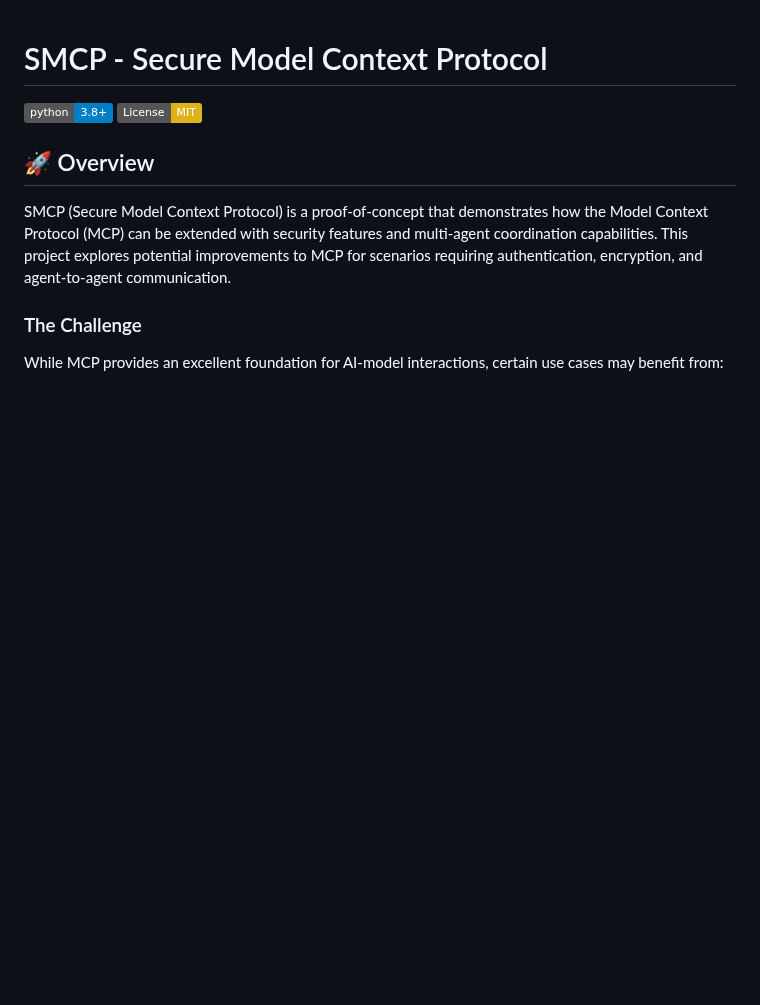
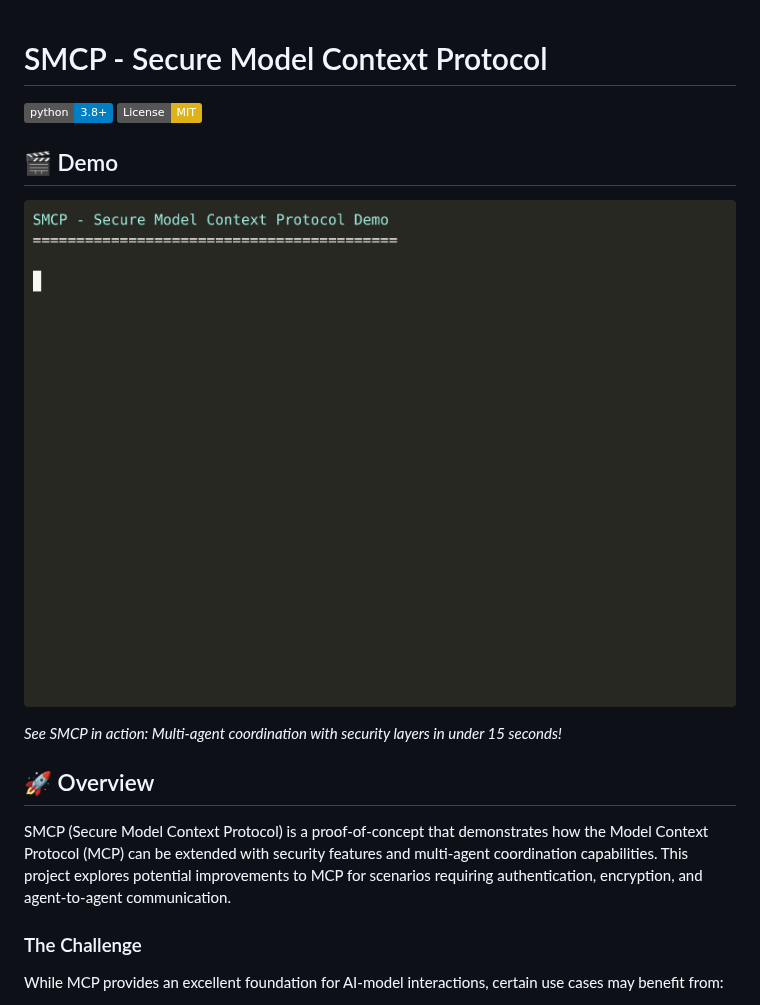
Before and after one commit to KellerKev/smcp, a Markdown page: README.md, the part around the change. Drawn GitHub-style; pictures changed too: smcp_demo.gif (added); badges without logos; blank space fills up the shorter version.

Commit message:
Add demo GIF to README for better visibility
- Converted asciinema recording to GIF format
- Added GIF prominently at the top of README
- Shows complete SMCP workflow in 15 seconds
- Demonstrates security modes and multi-agent coordination

```diff
--- a/README.md
+++ b/README.md
@@ -2,6 +2,12 @@
 
 [![Python 3.8+](https://img.shields.io/badge/python-3.8+-blue.svg)](https://www.python.org/downloads/)
 [![License: MIT](https://img.shields.io/badge/License-MIT-yellow.svg)](https://opensource.org/licenses/MIT)
+
+## 🎬 Demo
+
+![SMCP Demo](smcp_demo.gif)
+
+*See SMCP in action: Multi-agent coordination with security layers in under 15 seconds!*
 
 ## 🚀 Overview
 
```
